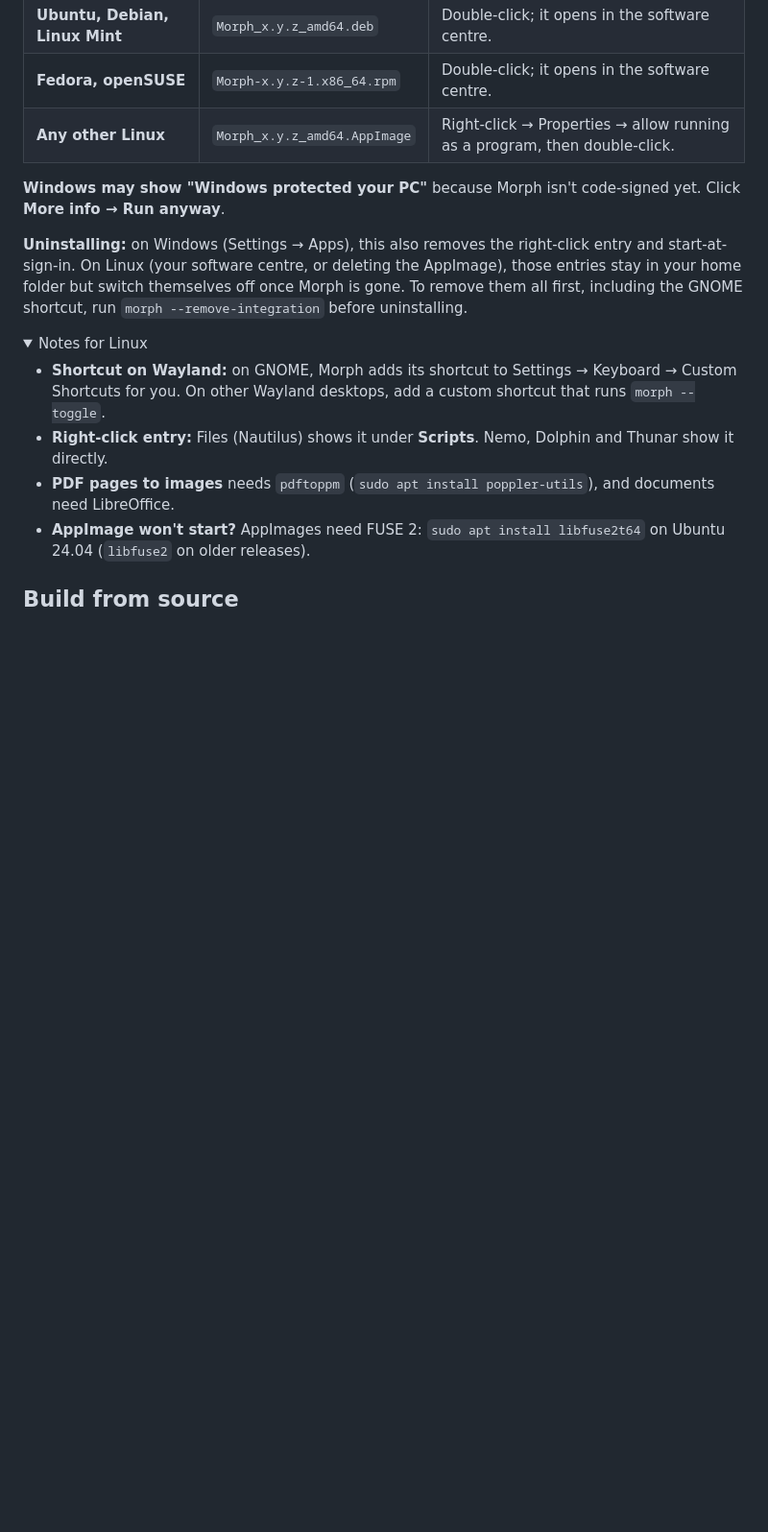
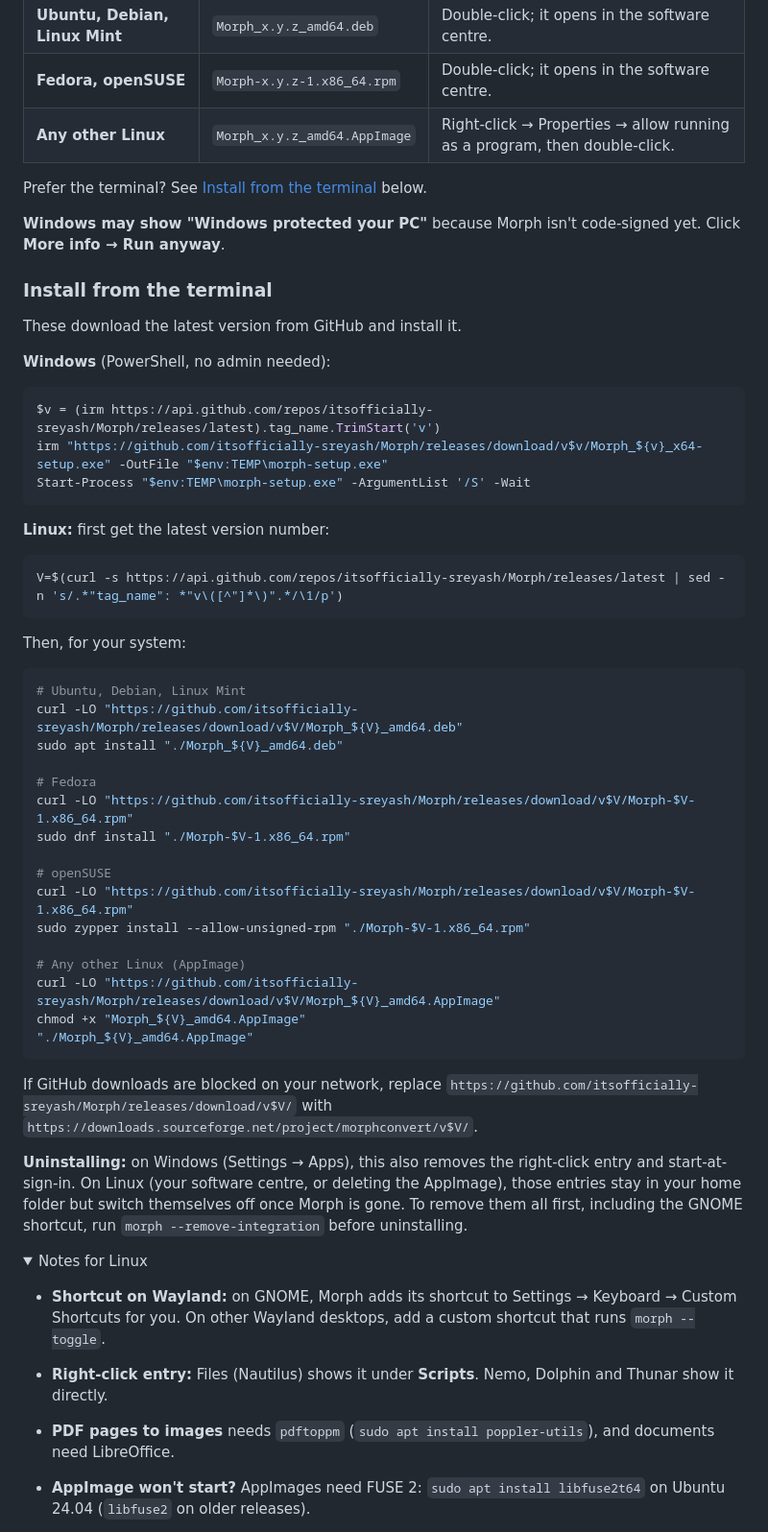
Before and after one commit to itsofficially-sreyash/Morph, a Markdown page: README.md, the part around one of its changes. Shown at 96% size. GitHub-like rendering; folded sections open; blank space fills up the shorter version.

Commit message:
README: install from the terminal, fix for the orb not appearing on Fedora
Adds PowerShell and Linux (apt, dnf, zypper, AppImage) commands that fetch the latest release, with the SourceForge mirror as a fallback. Version 0.1.0 only looks for orb fonts in Ubuntu/Debian/Arch folders, so on Fedora the orb never opens; the notes give the font link that fixes it.

````diff
--- a/README.md
+++ b/README.md
@@ -67,8 +67,53 @@ won't start, the same files are on the [SourceForge mirror](https://sourceforge.
 | **Fedora, openSUSE** | `Morph-x.y.z-1.x86_64.rpm` | Double-click; it opens in the software centre. |
 | **Any other Linux** | `Morph_x.y.z_amd64.AppImage` | Right-click → Properties → allow running as a program, then double-click. |
 
+Prefer the terminal? See [Install from the terminal](#install-from-the-terminal) below.
+
 **Windows may show "Windows protected your PC"** because Morph isn't code-signed yet. Click
 **More info → Run anyway**.
+
+### Install from the terminal
+
+These download the latest version from GitHub and install it.
+
+**Windows** (PowerShell, no admin needed):
+
+```powershell
+$v = (irm https://api.github.com/repos/itsofficially-sreyash/Morph/releases/latest).tag_name.TrimStart('v')
+irm "https://github.com/itsofficially-sreyash/Morph/releases/download/v$v/Morph_${v}_x64-setup.exe" -OutFile "$env:TEMP\morph-setup.exe"
+Start-Process "$env:TEMP\morph-setup.exe" -ArgumentList '/S' -Wait
+```
+
+**Linux:** first get the latest version number:
+
+```bash
+V=$(curl -s https://api.github.com/repos/itsofficially-sreyash/Morph/releases/latest | sed -n 's/.*"tag_name": *"v\([^"]*\)".*/\1/p')
+```
+
+Then, for your system:
+
+```bash
+# Ubuntu, Debian, Linux Mint
+curl -LO "https://github.com/itsofficially-sreyash/Morph/releases/download/v$V/Morph_${V}_amd64.deb"
+sudo apt install "./Morph_${V}_amd64.deb"
+
+# Fedora
+curl -LO "https://github.com/itsofficially-sreyash/Morph/releases/download/v$V/Morph-$V-1.x86_64.rpm"
+sudo dnf install "./Morph-$V-1.x86_64.rpm"
+
+# openSUSE
+curl -LO "https://github.com/itsofficially-sreyash/Morph/releases/download/v$V/Morph-$V-1.x86_64.rpm"
+sudo zypper install --allow-unsigned-rpm "./Morph-$V-1.x86_64.rpm"
+
+# Any other Linux (AppImage)
+curl -LO "https://github.com/itsofficially-sreyash/Morph/releases/download/v$V/Morph_${V}_amd64.AppImage"
+chmod +x "Morph_${V}_amd64.AppImage"
+"./Morph_${V}_amd64.AppImage"
+```
+
+If GitHub downloads are blocked on your network, replace
+`https://github.com/itsofficially-sreyash/Morph/releases/download/v$V/` with
+`https://downloads.sourceforge.net/project/morphconvert/v$V/`.
 
 **Uninstalling:** on Windows (Settings → Apps), this also removes the right-click entry and
 start-at-sign-in. On Linux (your software centre, or deleting the AppImage), those entries stay
````
Also changed, not shown: other parts of README.md (+16 -0 lines).
